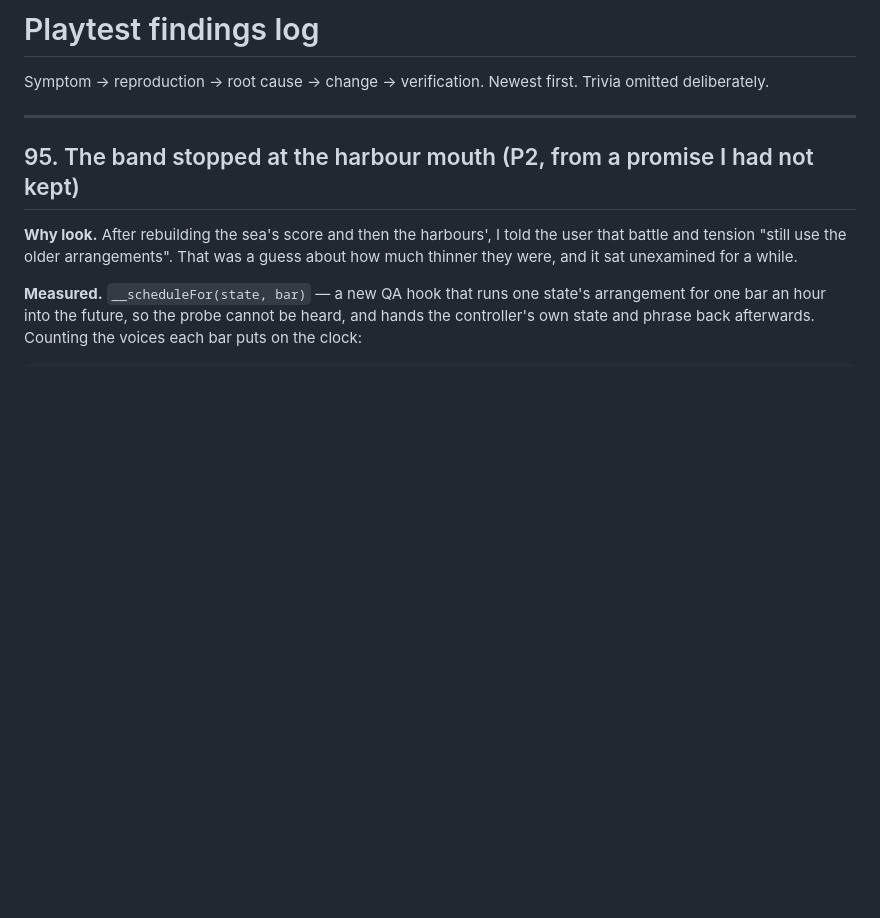
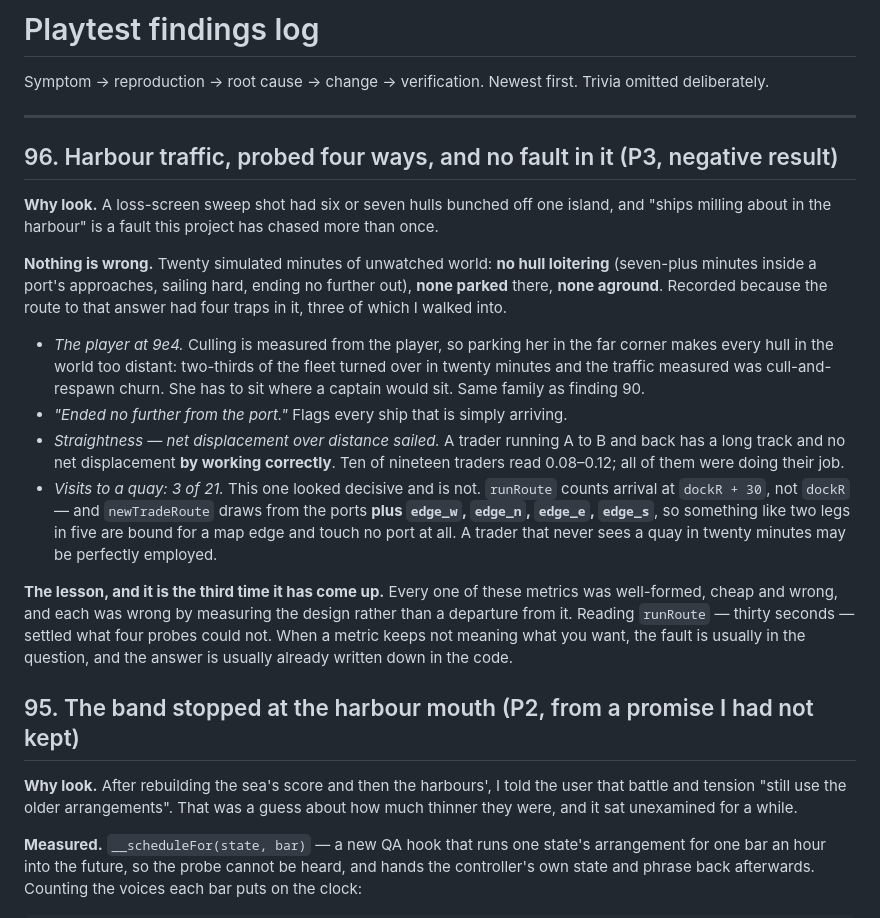
Before and after one commit to DudkneeAxiom/seaband-rts, a Markdown page: docs/findings.md, the part around the change. GitHub-like rendering; blank space fills up the shorter version.

Commit message:
Record a negative result: harbour traffic is fine, and why it looked otherwise
Twenty minutes of unwatched world: nothing loitering in the approaches, nothing
parked there, nothing aground. Logged for the four traps on the way to that
answer — parking the player at 9e4 turns culling into churn and measures a world
nobody sails in; 'ended no further out' flags every ship arriving; straightness
punishes a round trip for working; and quay visits miss that two legs in five
are bound for a map edge and that arrival counts at dockR+30.

Reading runRoute settled in thirty seconds what four probes could not.

```diff
--- a/docs/findings.md
+++ b/docs/findings.md
@@ -4,6 +4,38 @@ Symptom → reproduction → root cause → change → verification.
 Newest first. Trivia omitted deliberately.
 
 ---
+
+## 96. Harbour traffic, probed four ways, and no fault in it  (P3, negative result)
+
+**Why look.** A loss-screen sweep shot had six or seven hulls bunched off one
+island, and "ships milling about in the harbour" is a fault this project has
+chased more than once.
+
+**Nothing is wrong.** Twenty simulated minutes of unwatched world: **no hull
+loitering** (seven-plus minutes inside a port's approaches, sailing hard, ending
+no further out), **none parked** there, **none aground**. Recorded because the
+route to that answer had four traps in it, three of which I walked into.
+
+- *The player at 9e4.* Culling is measured from the player, so parking her in the
+  far corner makes every hull in the world too distant: two-thirds of the fleet
+  turned over in twenty minutes and the traffic measured was cull-and-respawn
+  churn. She has to sit where a captain would sit. Same family as finding 90.
+- *"Ended no further from the port."* Flags every ship that is simply arriving.
+- *Straightness — net displacement over distance sailed.* A trader running A to B
+  and back has a long track and no net displacement **by working correctly**.
+  Ten of nineteen traders read 0.08–0.12; all of them were doing their job.
+- *Visits to a quay: 3 of 21.* This one looked decisive and is not. `runRoute`
+  counts arrival at `dockR + 30`, not `dockR` — and `newTradeRoute` draws from
+  the ports **plus `edge_w`, `edge_n`, `edge_e`, `edge_s`**, so something like
+  two legs in five are bound for a map edge and touch no port at all. A trader
+  that never sees a quay in twenty minutes may be perfectly employed.
+
+**The lesson, and it is the third time it has come up.** Every one of these
+metrics was well-formed, cheap and wrong, and each was wrong by measuring the
+design rather than a departure from it. Reading `runRoute` — thirty seconds —
+settled what four probes could not. When a metric keeps not meaning what you
+want, the fault is usually in the question, and the answer is usually already
+written down in the code.
 
 ## 95. The band stopped at the harbour mouth  (P2, from a promise I had not kept)
 
```
